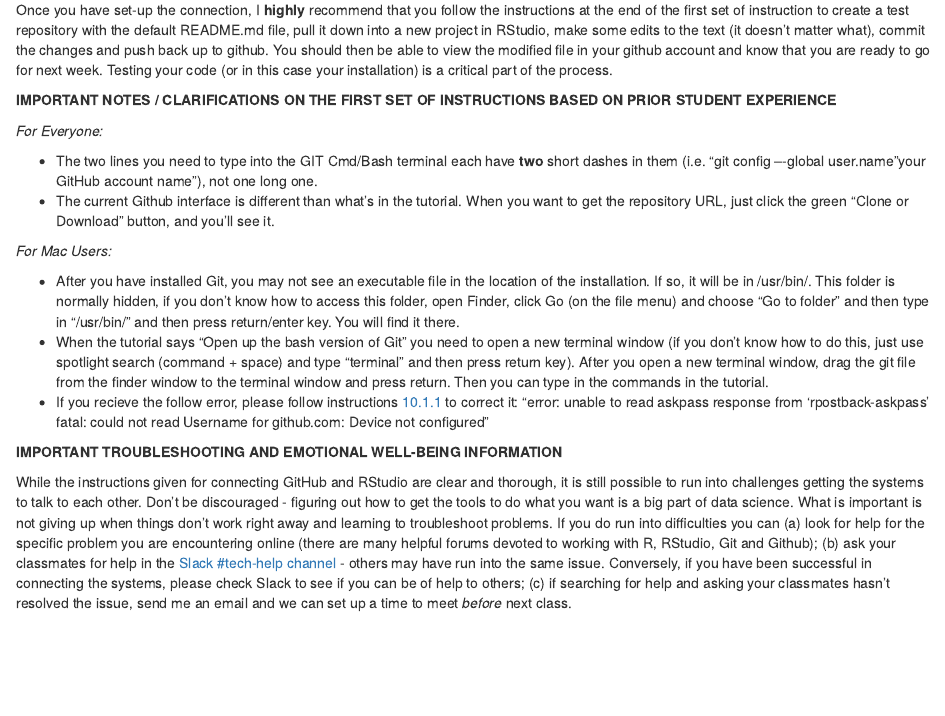
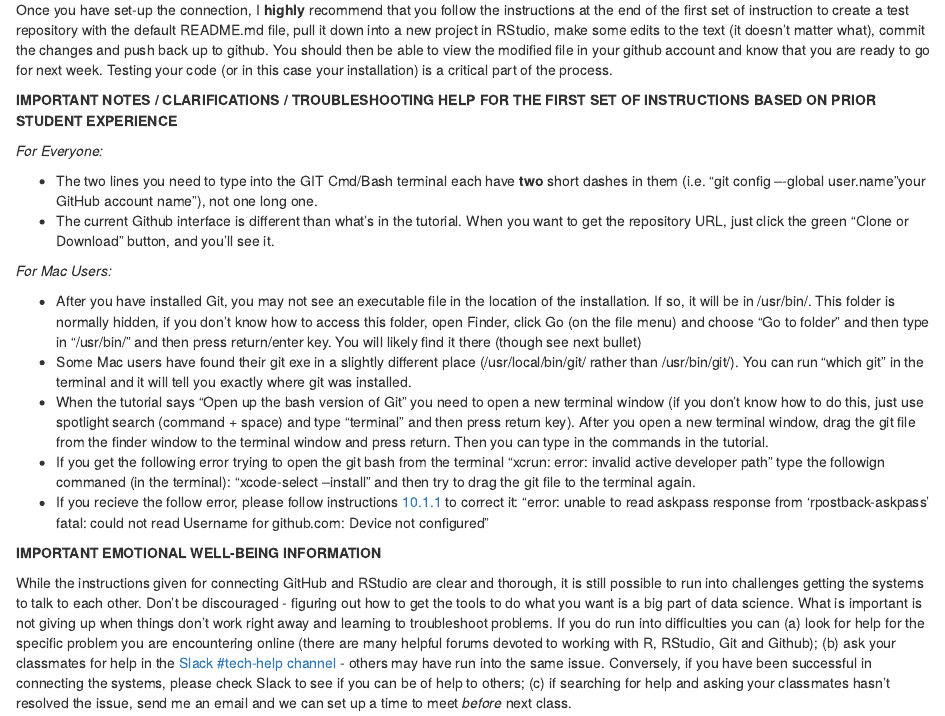
Before and after one commit to sr4918/syllabus, an R Markdown document (SoftwareAndTools.Rmd): the page in a window 1100 px wide, from 1080 px down. Rendered offline with R 4.5, knitr and Pandoc, with nearby package versions.

Commit message:
Additional Mac fix added

```diff
--- a/SoftwareAndTools.Rmd
+++ b/SoftwareAndTools.Rmd
@@ -42,7 +42,7 @@ Here is a second set that some students have also found useful: **[Version Contr
 
 Once you have set-up the connection, I **highly** recommend that you follow the instructions at the end of the first set of instruction to create a test repository with the default README.md file, pull it down into a new project in RStudio, make some edits to the text (it doesn't matter what), commit the changes and push back up to github. You should then be able to view the modified file in your github account and know that you are ready to go for next week. Testing your code (or in this case your installation) is a critical part of the process.
 
-**IMPORTANT NOTES / CLARIFICATIONS ON THE FIRST SET OF INSTRUCTIONS BASED ON PRIOR STUDENT EXPERIENCE**
+**IMPORTANT NOTES / CLARIFICATIONS / TROUBLESHOOTING HELP FOR THE FIRST SET OF INSTRUCTIONS BASED ON PRIOR STUDENT EXPERIENCE**
 
 *For Everyone:*
 
@@ -51,10 +51,13 @@ Once you have set-up the connection, I **highly** recommend that you follow the
 
 *For Mac Users:*
 
-  + After you have installed Git, you may not see an executable file in the location of the installation. If so, it will be in /usr/bin/. This folder is normally hidden, if you don’t know how to access this folder, open Finder, click Go (on the file menu) and choose “Go to folder” and then type in “/usr/bin/” and then press return/enter key. You will find it there.
+  + After you have installed Git, you may not see an executable file in the location of the installation. If so, it will be in /usr/bin/. This folder is normally hidden, if you don’t know how to access this folder, open Finder, click Go (on the file menu) and choose “Go to folder” and then type in “/usr/bin/” and then press return/enter key. You will likely find it there (though see next bullet)
+  + Some Mac users have found their git exe in a slightly different place (/usr/local/bin/git/ rather than /usr/bin/git/). You can run "which git" in the terminal and it will tell you exactly where git was installed.
   + When the tutorial says “Open up the bash version of Git” you need to open a new terminal window (if you don’t know how to do this, just use spotlight search (command + space) and type “terminal” and then press return key). After you open a new terminal window, drag the git file from the finder window to the terminal window and press return. Then you can type in the commands in the tutorial.
+  + If you get the following error trying to open the git bash from the terminal "xcrun: error: invalid active developer path" type the followign commaned (in the terminal): "xcode-select --install" and then try to drag the git file to the terminal again.
   + If you recieve the follow error, please follow instructions [10.1.1](http://ohi-science.org/manual/#rpostback-askpass-error) to correct it:  "error: unable to read askpass response from 'rpostback-askpass' fatal: could not read Username for github.com: Device not configured"
 
-**IMPORTANT TROUBLESHOOTING AND EMOTIONAL WELL-BEING INFORMATION**
+
+**IMPORTANT EMOTIONAL WELL-BEING INFORMATION**
 
 While the instructions given for connecting GitHub and RStudio are clear and thorough, it is still possible to run into challenges getting the systems to talk to each other. Don't be discouraged -  figuring out how to get the tools to do what you want is a big part of data science. What is important is not giving up when things don't work right away and learning to troubleshoot problems. If you do run into difficulties you can (a) look for help for the specific problem you are encountering online (there are many helpful forums devoted to working with R, RStudio, Git and Github); (b) ask your classmates for help in the [Slack #tech-help channel](https://ladsedu.slack.com/messages/tech-help/) - others may have run into the same issue. Conversely, if you have been successful in connecting the systems, please check Slack to see if you can be of help to others; (c) if searching for help and asking your classmates hasn't resolved the issue, send me an email and we can set up a time to meet *before* next class.
```
